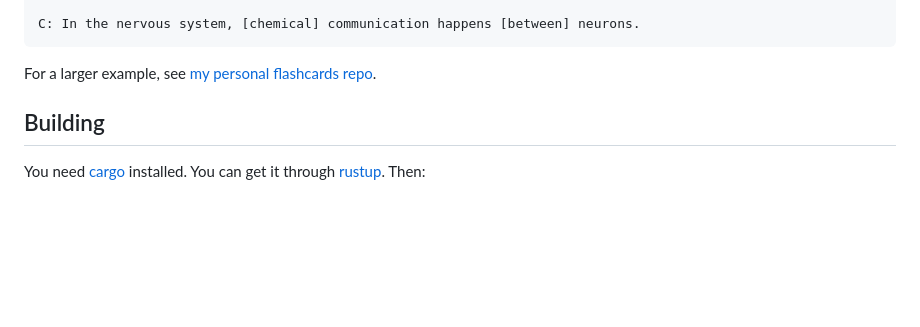
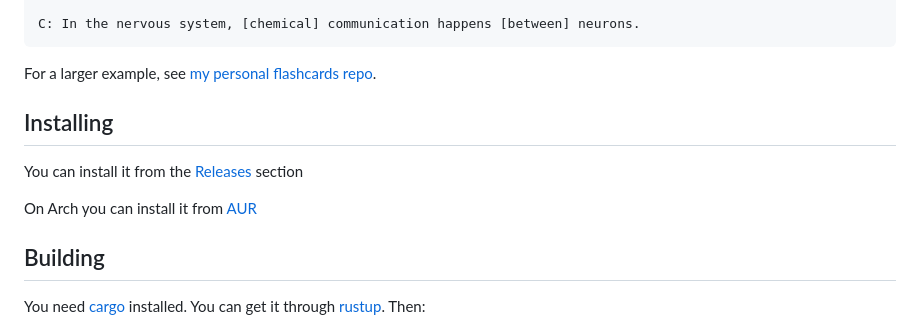
Before and after one commit to YinZullChang/hashcards, a Markdown page: README.md, the part around the change. GitHub-like rendering; blank space fills up the shorter version.

Commit message:
Add installation section to README (#91)

````diff
--- a/README.md
+++ b/README.md
@@ -41,6 +41,12 @@ C: In the nervous system, [chemical] communication happens [between] neurons.
 ```
 
 For a larger example, see [my personal flashcards repo][fc].
+
+## Installing
+
+You can install it from the [Releases](https://github.com/eudoxia0/hashcards/releases/) section
+
+On Arch you can install it from [AUR](https://aur.archlinux.org/packages/hashcards-bin)
 
 ## Building
 
````
